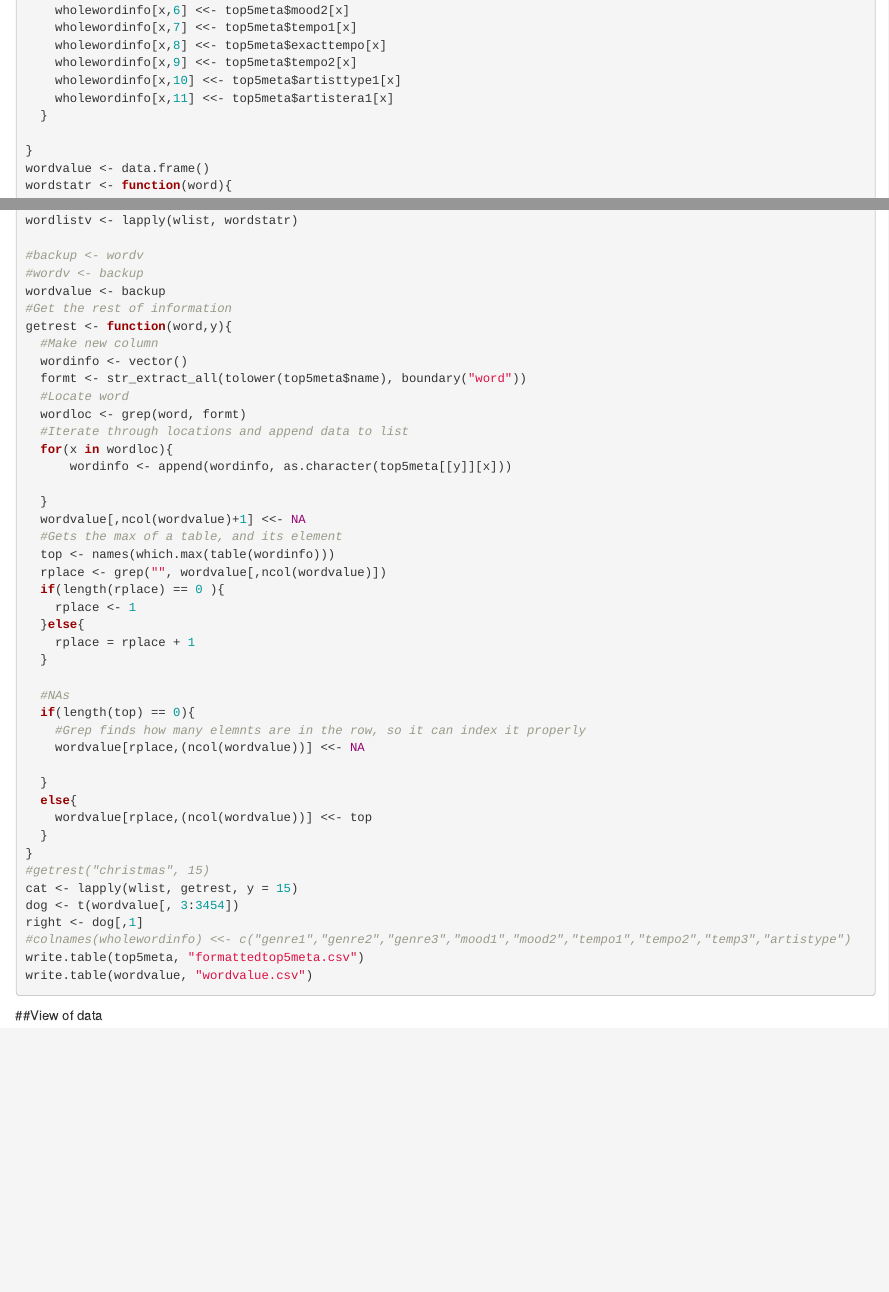
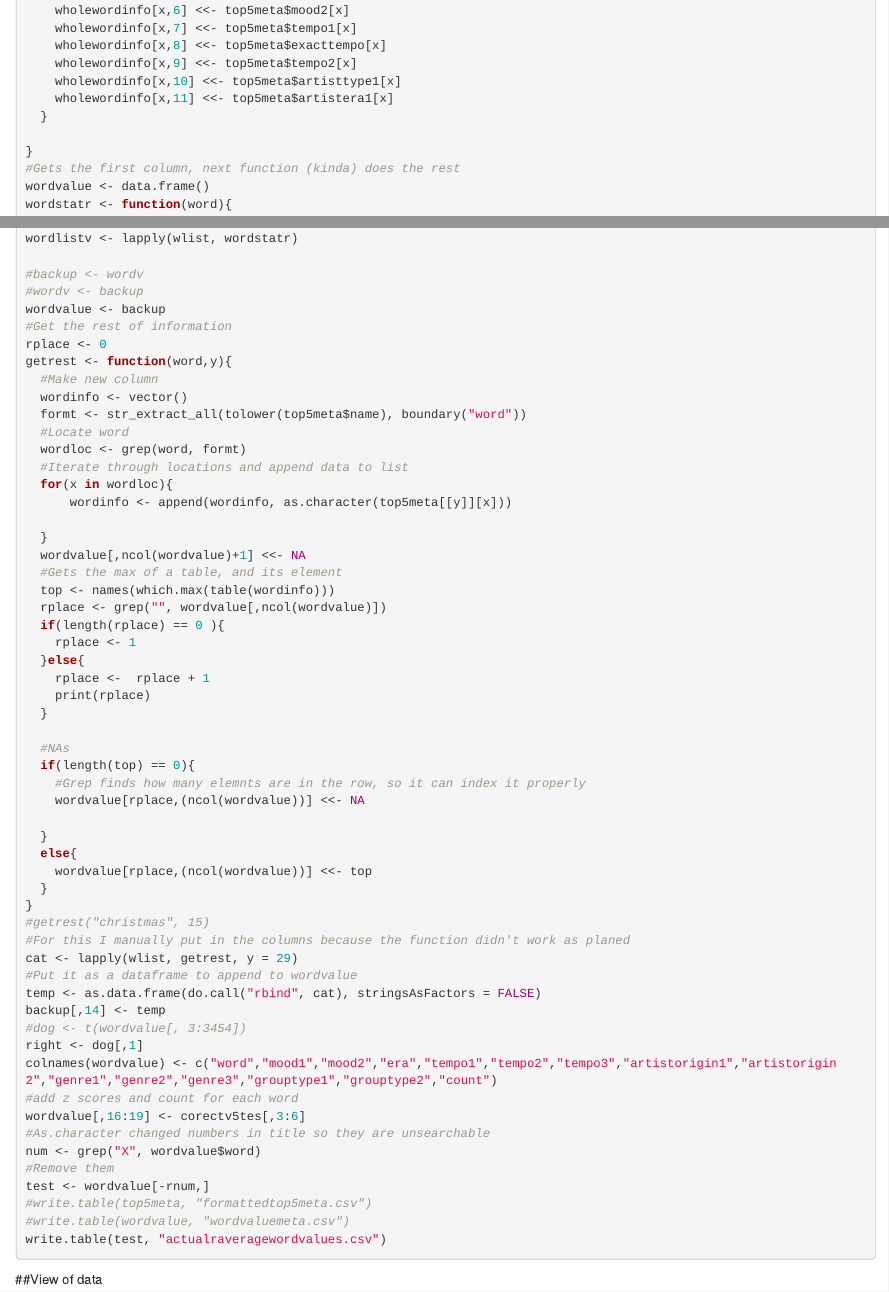
Before and after one commit to MusicProject255/MusicResearch, an R Markdown document (R Markdown/MusicDatabase.Rmd): the page in a window 1100 px wide, from 3300 px down before the commit and from 3320 px down after it, so that both start at the same text, and a second part further down, joined at a grey line. Rendered offline with R 4.5, knitr and Pandoc, with nearby package versions; some code elsewhere in the file could not run offline.

Commit message:
Changes made since back then

````diff
--- a/R Markdown/MusicDatabase.Rmd
+++ b/R Markdown/MusicDatabase.Rmd
@@ -181,6 +182,7 @@ wordstat <- function(word){
   }
 
 }
+#Gets the first column, next function (kinda) does the rest
 wordvalue <- data.frame()
 wordstatr <- function(word){
   wordinfo <- vector()
@@ -211,6 +213,7 @@ wordlistv <- lapply(wlist, wordstatr)
 #wordv <- backup
 wordvalue <- backup
 #Get the rest of information
+rplace <- 0
 getrest <- function(word,y){
   #Make new column
   wordinfo <- vector()
@@ -229,7 +232,8 @@ getrest <- function(word,y){
   if(length(rplace) == 0 ){
     rplace <- 1
   }else{
-    rplace = rplace + 1
+    rplace <-  rplace + 1
+    print(rplace)
   }
 
   #NAs
@@ -243,12 +247,24 @@ getrest <- function(word,y){
   }
 }
 #getrest("christmas", 15)
-cat <- lapply(wlist, getrest, y = 15)
-dog <- t(wordvalue[, 3:3454])
+#For this I manually put in the columns because the function didn't work as planed
+cat <- lapply(wlist, getrest, y = 29)
+#Put it as a dataframe to append to wordvalue
+temp <- as.data.frame(do.call("rbind", cat), stringsAsFactors = FALSE)
+backup[,14] <- temp
+#dog <- t(wordvalue[, 3:3454])
 right <- dog[,1]
-#colnames(wholewordinfo) <<- c("genre1","genre2","genre3","mood1","mood2","tempo1","tempo2","temp3","artistype")
-write.table(top5meta, "formattedtop5meta.csv")
-write.table(wordvalue, "wordvalue.csv")
+colnames(wordvalue) <- c("word","mood1","mood2","era","tempo1","tempo2","tempo3","artistorigin1","artistorigin2","genre1","genre2","genre3","grouptype1","grouptype2","count")
+#add z scores and count for each word
+wordvalue[,16:19] <- corectv5tes[,3:6]
+#As.character changed numbers in title so they are unsearchable
+num <- grep("X", wordvalue$word)
+#Remove them
+test <- wordvalue[-rnum,]
+#write.table(top5meta, "formattedtop5meta.csv")
+#write.table(wordvalue, "wordvaluemeta.csv")
+write.table(test, "actualraveragewordvalues.csv")
+
 ```
 ##View of data
 
````
Also changed, not shown: R Markdown/MusicDatabase.Rmd (1 more changed lines).
